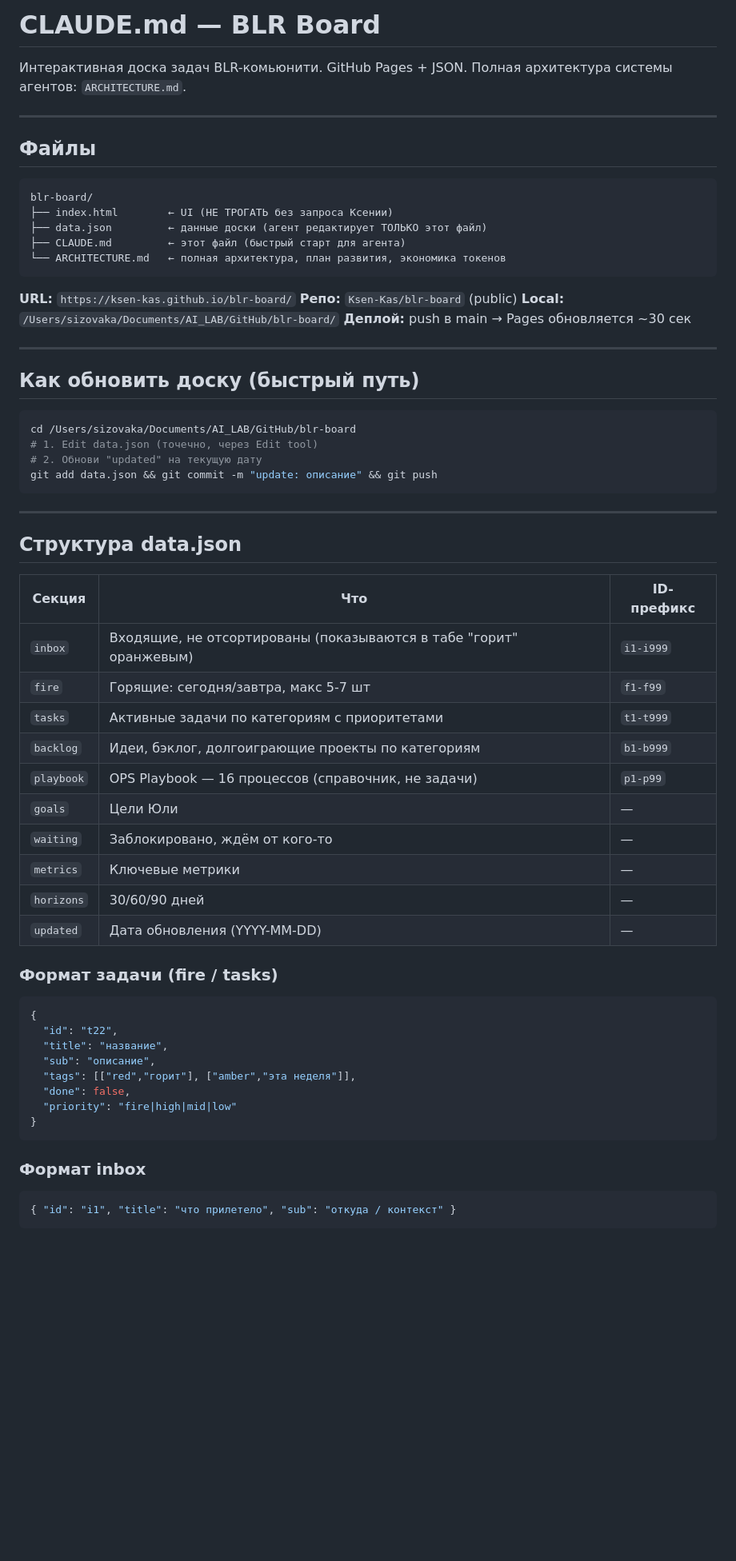
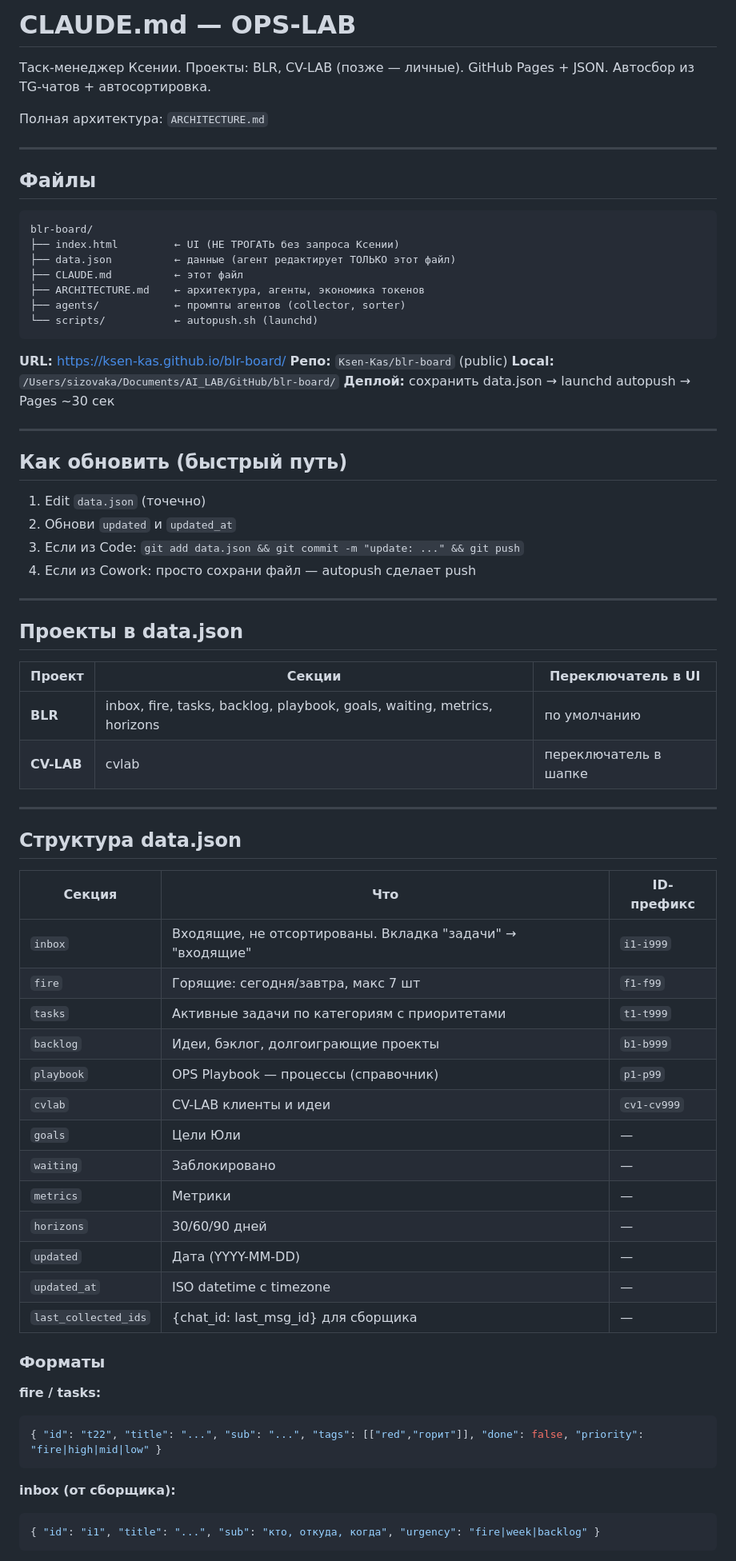
Before and after one commit to Ksen-Kas/blr-board, a Markdown page: CLAUDE.md, the part around one of its changes. Shown at 80% size. Drawn GitHub-style; blank space fills up the shorter version.

Commit message:
docs: rebrand to OPS-LAB across CLAUDE.md, ARCHITECTURE.md, memory

````diff
--- a/CLAUDE.md
+++ b/CLAUDE.md
@@ -1,7 +1,9 @@
-# CLAUDE.md — BLR Board
+# CLAUDE.md — OPS-LAB
 
-Интерактивная доска задач BLR-комьюнити. GitHub Pages + JSON.
-Полная архитектура системы агентов: `ARCHITECTURE.md`.
+Таск-менеджер Ксении. Проекты: BLR, CV-LAB (позже — личные).
+GitHub Pages + JSON. Автосбор из TG-чатов + автосортировка.
+
+Полная архитектура: `ARCHITECTURE.md`
 
 ---
 
@@ -9,27 +11,36 @@
 
 ```
 blr-board/
-├── index.html        ← UI (НЕ ТРОГАТЬ без запроса Ксении)
-├── data.json         ← данные доски (агент редактирует ТОЛЬКО этот файл)
-├── CLAUDE.md         ← этот файл (быстрый старт для агента)
-└── ARCHITECTURE.md   ← полная архитектура, план развития, экономика токенов
+├── index.html         ← UI (НЕ ТРОГАТЬ без запроса Ксении)
+├── data.json          ← данные (агент редактирует ТОЛЬКО этот файл)
+├── CLAUDE.md          ← этот файл
+├── ARCHITECTURE.md    ← архитектура, агенты, экономика токенов
+├── agents/            ← промпты агентов (collector, sorter)
+└── scripts/           ← autopush.sh (launchd)
 ```
 
-**URL:** `https://ksen-kas.github.io/blr-board/`
+**URL:** https://ksen-kas.github.io/blr-board/
 **Репо:** `Ksen-Kas/blr-board` (public)
 **Local:** `/Users/sizovaka/Documents/AI_LAB/GitHub/blr-board/`
-**Деплой:** push в main → Pages обновляется ~30 сек
+**Деплой:** сохранить data.json → launchd autopush → Pages ~30 сек
 
 ---
 
-## Как обновить доску (быстрый путь)
+## Как обновить (быстрый путь)
 
-```bash
-cd /Users/sizovaka/Documents/AI_LAB/GitHub/blr-board
-# 1. Edit data.json (точечно, через Edit tool)
-# 2. Обнови "updated" на текущую дату
-git add data.json && git commit -m "update: описание" && git push
-```
+1. Edit `data.json` (точечно)
+2. Обнови `updated` и `updated_at`
+3. Если из Code: `git add data.json && git commit -m "update: ..." && git push`
+4. Если из Cowork: просто сохрани файл — autopush сделает push
+
+---
+
+## Проекты в data.json
+
+| Проект | Секции | Переключатель в UI |
+|--------|--------|--------------------|
+| **BLR** | inbox, fire, tasks, backlog, playbook, goals, waiting, metrics, horizons | по умолчанию |
+| **CV-LAB** | cvlab | переключатель в шапке |
 
 ---
 
@@ -37,33 +48,29 @@ git add data.json && git commit -m "update: описание" && git push
 
 | Секция | Что | ID-префикс |
 |--------|-----|------------|
-| `inbox` | Входящие, не отсортированы (показываются в табе "горит" оранжевым) | `i1-i999` |
-| `fire` | Горящие: сегодня/завтра, макс 5-7 шт | `f1-f99` |
+| `inbox` | Входящие, не отсортированы. Вкладка "задачи" → "входящие" | `i1-i999` |
+| `fire` | Горящие: сегодня/завтра, макс 7 шт | `f1-f99` |
 | `tasks` | Активные задачи по категориям с приоритетами | `t1-t999` |
-| `backlog` | Идеи, бэклог, долгоиграющие проекты по категориям | `b1-b999` |
-| `playbook` | OPS Playbook — 16 процессов (справочник, не задачи) | `p1-p99` |
+| `backlog` | Идеи, бэклог, долгоиграющие проекты | `b1-b999` |
+| `playbook` | OPS Playbook — процессы (справочник) | `p1-p99` |
+| `cvlab` | CV-LAB клиенты и идеи | `cv1-cv999` |
 | `goals` | Цели Юли | — |
-| `waiting` | Заблокировано, ждём от кого-то | — |
-| `metrics` | Ключевые метрики | — |
+| `waiting` | Заблокировано | — |
+| `metrics` | Метрики | — |
 | `horizons` | 30/60/90 дней | — |
-| `updated` | Дата обновления (YYYY-MM-DD) | — |
+| `updated` | Дата (YYYY-MM-DD) | — |
+| `updated_at` | ISO datetime с timezone | — |
+| `last_collected_ids` | {chat_id: last_msg_id} для сборщика | — |
 
-### Формат задачи (fire / tasks)
+### Форматы
 
+**fire / tasks:**
 ```json
-{
-  "id": "t22",
-  "title": "название",
-  "sub": "описание",
-  "tags": [["red","горит"], ["amber","эта неделя"]],
-  "done": false,
-  "priority": "fire|high|mid|low"
-}
+{ "id": "t22", "title": "...", "sub": "...", "tags": [["red","горит"]], "done": false, "priority": "fire|high|mid|low" }
 ```
 
-### Формат inbox
-
+**inbox (от сборщика):**
 ```json
-{ "id": "i1", "title": "что прилетело", "sub": "откуда / контекст" }
+{ "id": "i1", "title": "...", "sub": "кто, откуда, когда", "urgency": "fire|week|backlog" }
 ```
 
````
Also changed, not shown: other parts of CLAUDE.md (+41 -20 lines), ARCHITECTURE.md (+12 -8 lines).
